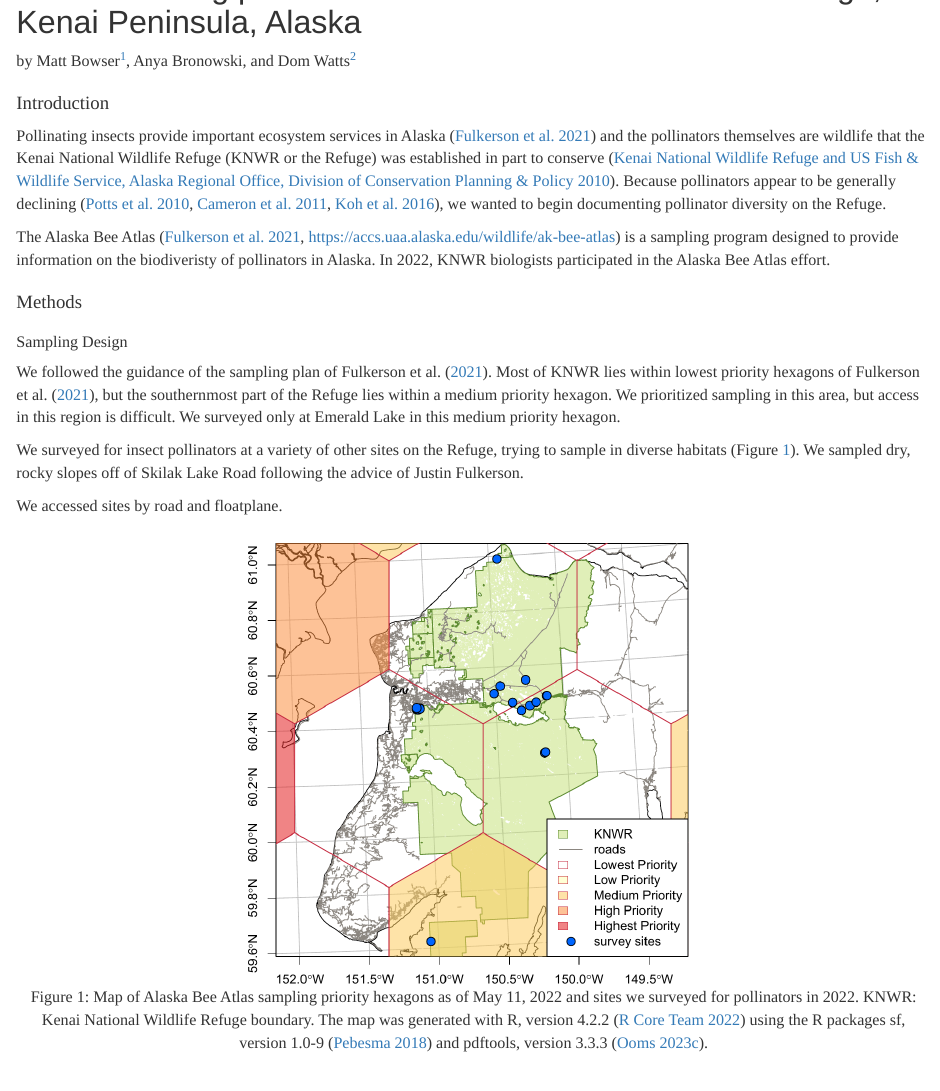
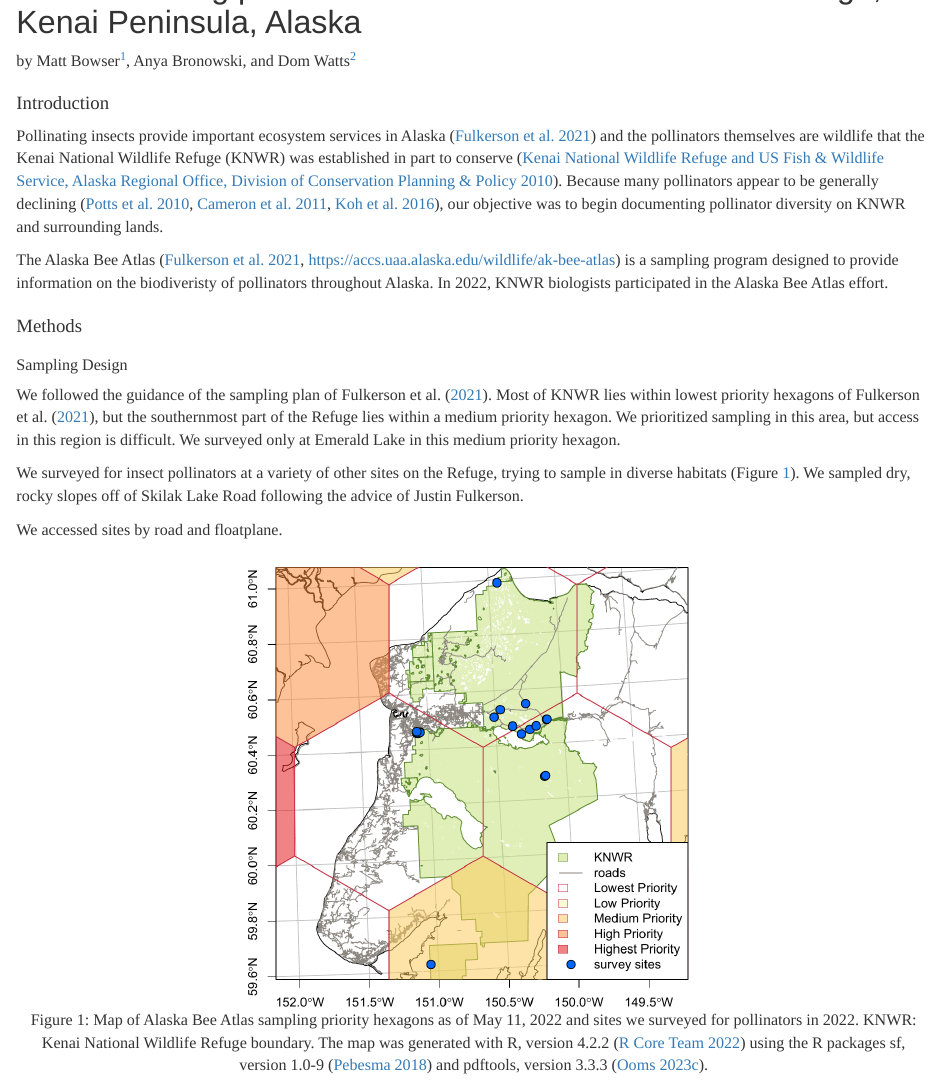
Before and after one commit to Alaska-Entomological-Society/AKES_Newsletter, an R Markdown document (2023/01/pollinators.Rmd): the page in a window 1100 px wide, from 70 px down. Rendered offline with R 4.5, knitr and Pandoc, with nearby package versions.

Commit message:
Address comments in intro of pollinator article

```diff
--- a/2023/01/pollinators.Rmd
+++ b/2023/01/pollinators.Rmd
@@ -50,9 +50,9 @@ names(sumf) <- tools::toTitleCase(names(sumf))
 
 ## Introduction
 
-Pollinating insects provide important ecosystem services in Alaska [@Fulkersonetal2021] and the pollinators themselves are wildlife that the Kenai National Wildlife Refuge (KNWR or the Refuge) was established in part to conserve [@KenaiNWR2010CCP].  Because pollinators appear to be generally declining [@Pottsetal2010; @Cameronetal2011; @Kohetal2016], we wanted to begin documenting pollinator diversity on the Refuge.
+Pollinating insects provide important ecosystem services in Alaska [@Fulkersonetal2021] and the pollinators themselves are wildlife that the Kenai National Wildlife Refuge (KNWR) was established in part to conserve [@KenaiNWR2010CCP].  Because many pollinators appear to be generally declining [@Pottsetal2010; @Cameronetal2011; @Kohetal2016], our objective was to begin documenting pollinator diversity on KNWR and surrounding lands.
 
-The Alaska Bee Atlas [@Fulkersonetal2021, <https://accs.uaa.alaska.edu/wildlife/ak-bee-atlas>] is a sampling program designed to provide information on the biodiveristy of pollinators in Alaska. In 2022, KNWR biologists participated in the Alaska Bee Atlas effort.
+The Alaska Bee Atlas [@Fulkersonetal2021, <https://accs.uaa.alaska.edu/wildlife/ak-bee-atlas>] is a sampling program designed to provide information on the biodiveristy of pollinators throughout Alaska. In 2022, KNWR biologists participated in the Alaska Bee Atlas effort.
 
 ## Methods
 
--- a/share/style.css
+++ b/share/style.css
@@ -42,7 +42,7 @@ body, h2, h3, h4, p, table, caption, td {
 	font-weight: normal;
   font-style: normal;
 	}
-p em, h2 em, h3 em, h4 em, p em, caption em, td em, .csl-entry em {
+p em, h2 em, h3 em, h4 em, p em, caption em, figcaption em, td em, .csl-entry em, em {
 	font-family: 'tex_gyre_pagellaitalic';
 	font-size: 12pt;
 	font-weight: normal;
```
